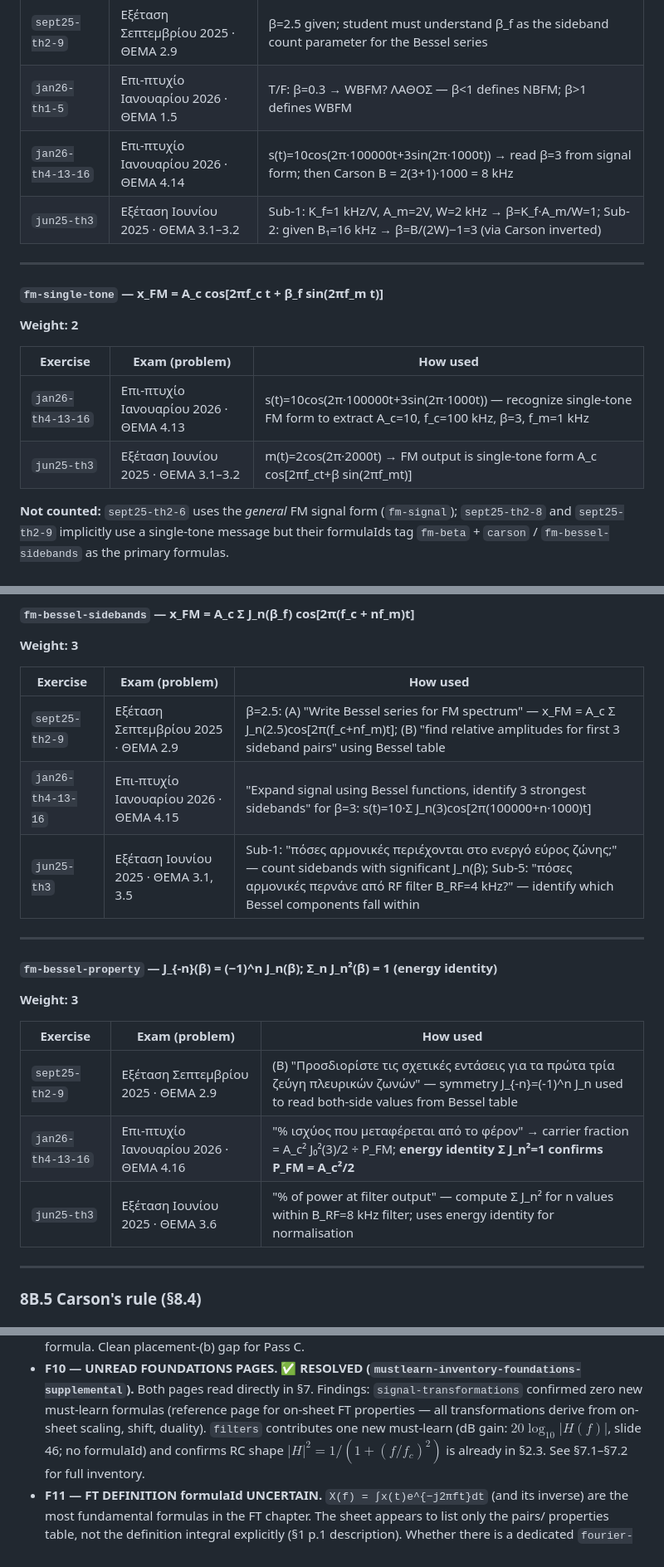
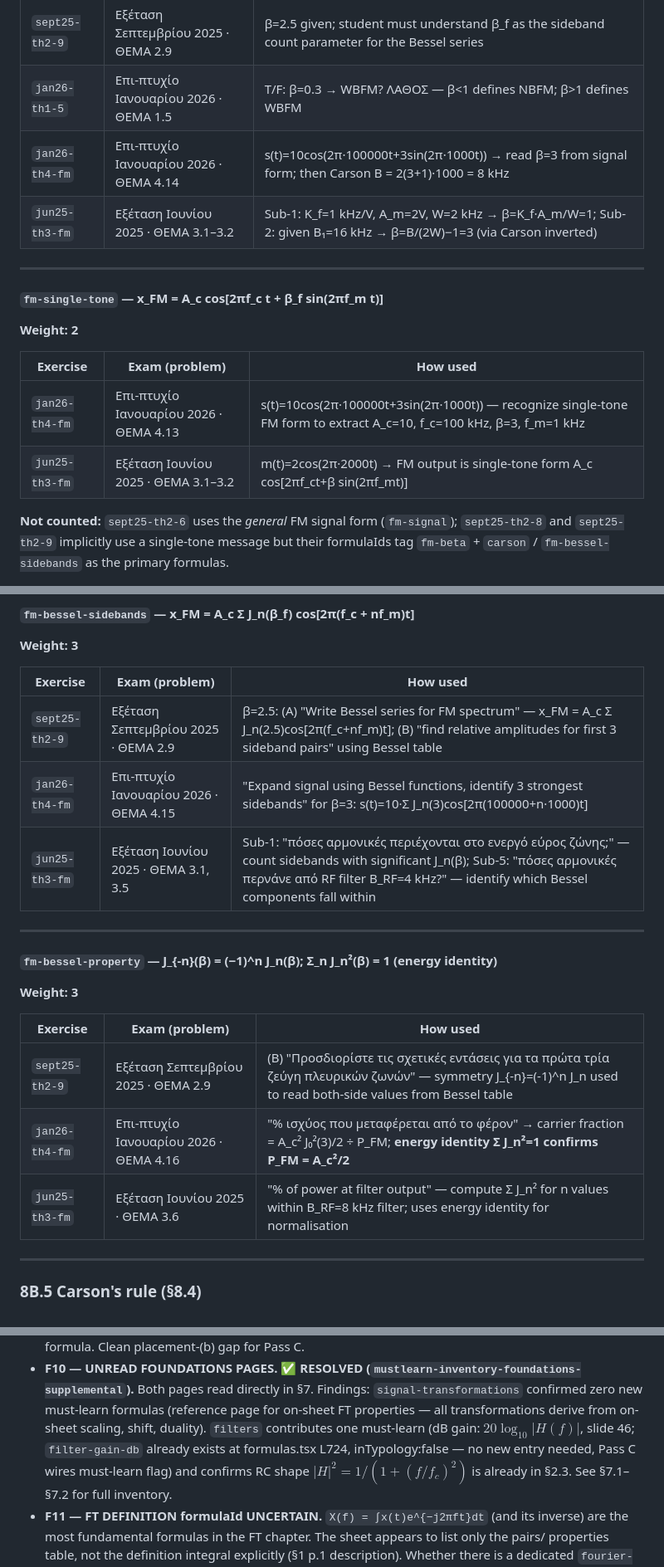
Before and after one commit to AlexTuring010/signal-processing-with-alexturing, a Markdown page: plans/MUST_LEARN_FORMULAS.md, 3 parts joined by grey strips. Shown at 83% size. Drawn GitHub-style.

```diff
--- a/plans/MUST_LEARN_FORMULAS.md
+++ b/plans/MUST_LEARN_FORMULAS.md
@@ -1789,8 +1789,8 @@ All theory exam papers in `past_exams/` were visually audited for FM content (im
 | `sept25-th2-8` | Εξέταση Σεπτεμβρίου 2025 · ΘΕΜΑ 2.8 | m=A_m cos(2πf_m t), f_m=5 kHz, Δf=50 kHz → β_f = Δf/f_m = 50/5 = 10; then Carson B = 2(10+1)·5 = 110 kHz |
 | `sept25-th2-9` | Εξέταση Σεπτεμβρίου 2025 · ΘΕΜΑ 2.9 | β=2.5 given; student must understand β_f as the sideband count parameter for the Bessel series |
 | `jan26-th1-5` | Επι-πτυχίο Ιανουαρίου 2026 · ΘΕΜΑ 1.5 | T/F: β=0.3 → WBFM? ΛΑΘΟΣ — β<1 defines NBFM; β>1 defines WBFM |
-| `jan26-th4-13-16` | Επι-πτυχίο Ιανουαρίου 2026 · ΘΕΜΑ 4.14 | s(t)=10cos(2π·100000t+3sin(2π·1000t)) → read β=3 from signal form; then Carson B = 2(3+1)·1000 = 8 kHz |
-| `jun25-th3` | Εξέταση Ιουνίου 2025 · ΘΕΜΑ 3.1–3.2 | Sub-1: K_f=1 kHz/V, A_m=2V, W=2 kHz → β=K_f·A_m/W=1; Sub-2: given B₁=16 kHz → β=B/(2W)−1=3 (via Carson inverted) |
+| `jan26-th4-fm` | Επι-πτυχίο Ιανουαρίου 2026 · ΘΕΜΑ 4.14 | s(t)=10cos(2π·100000t+3sin(2π·1000t)) → read β=3 from signal form; then Carson B = 2(3+1)·1000 = 8 kHz |
+| `jun25-th3-fm` | Εξέταση Ιουνίου 2025 · ΘΕΜΑ 3.1–3.2 | Sub-1: K_f=1 kHz/V, A_m=2V, W=2 kHz → β=K_f·A_m/W=1; Sub-2: given B₁=16 kHz → β=B/(2W)−1=3 (via Carson inverted) |
 
 ---
 
@@ -1800,8 +1800,8 @@ All theory exam papers in `past_exams/` were visually audited for FM content (im
 
 | Exercise | Exam (problem) | How used |
 | --- | --- | --- |
-| `jan26-th4-13-16` | Επι-πτυχίο Ιανουαρίου 2026 · ΘΕΜΑ 4.13 | s(t)=10cos(2π·100000t+3sin(2π·1000t)) — recognize single-tone FM form to extract A_c=10, f_c=100 kHz, β=3, f_m=1 kHz |
-| `jun25-th3` | Εξέταση Ιουνίου 2025 · ΘΕΜΑ 3.1–3.2 | m(t)=2cos(2π·2000t) → FM output is single-tone form A_c cos[2πf_ct+β sin(2πf_mt)] |
+| `jan26-th4-fm` | Επι-πτυχίο Ιανουαρίου 2026 · ΘΕΜΑ 4.13 | s(t)=10cos(2π·100000t+3sin(2π·1000t)) — recognize single-tone FM form to extract A_c=10, f_c=100 kHz, β=3, f_m=1 kHz |
+| `jun25-th3-fm` | Εξέταση Ιουνίου 2025 · ΘΕΜΑ 3.1–3.2 | m(t)=2cos(2π·2000t) → FM output is single-tone form A_c cos[2πf_ct+β sin(2πf_mt)] |
 
 **Not counted:** `sept25-th2-6` uses the *general* FM signal form (`fm-signal`); `sept25-th2-8` and `sept25-th2-9` implicitly use a single-tone message but their formulaIds tag `fm-beta` + `carson` / `fm-bessel-sidebands` as the primary formulas.
 
@@ -1847,8 +1847,8 @@ No past-exam exercise explicitly requires writing or citing the Jacobi-Anger ide
 | Exercise | Exam (problem) | How used |
 | --- | --- | --- |
 | `sept25-th2-9` | Εξέταση Σεπτεμβρίου 2025 · ΘΕΜΑ 2.9 | β=2.5: (A) "Write Bessel series for FM spectrum" — x_FM = A_c Σ J_n(2.5)cos[2π(f_c+nf_m)t]; (B) "find relative amplitudes for first 3 sideband pairs" using Bessel table |
-| `jan26-th4-13-16` | Επι-πτυχίο Ιανουαρίου 2026 · ΘΕΜΑ 4.15 | "Expand signal using Bessel functions, identify 3 strongest sidebands" for β=3: s(t)=10·Σ J_n(3)cos[2π(100000+n·1000)t] |
-| `jun25-th3` | Εξέταση Ιουνίου 2025 · ΘΕΜΑ 3.1, 3.5 | Sub-1: "πόσες αρμονικές περιέχονται στο ενεργό εύρος ζώνης;" — count sidebands with significant J_n(β); Sub-5: "πόσες αρμονικές περνάνε από RF filter B_RF=4 kHz?" — identify which Bessel components fall within |
+| `jan26-th4-fm` | Επι-πτυχίο Ιανουαρίου 2026 · ΘΕΜΑ 4.15 | "Expand signal using Bessel functions, identify 3 strongest sidebands" for β=3: s(t)=10·Σ J_n(3)cos[2π(100000+n·1000)t] |
+| `jun25-th3-fm` | Εξέταση Ιουνίου 2025 · ΘΕΜΑ 3.1, 3.5 | Sub-1: "πόσες αρμονικές περιέχονται στο ενεργό εύρος ζώνης;" — count sidebands with significant J_n(β); Sub-5: "πόσες αρμονικές περνάνε από RF filter B_RF=4 kHz?" — identify which Bessel components fall within |
 
 ---
 
@@ -1859,8 +1859,8 @@ No past-exam exercise explicitly requires writing or citing the Jacobi-Anger ide
 | Exercise | Exam (problem) | How used |
 | --- | --- | --- |
 | `sept25-th2-9` | Εξέταση Σεπτεμβρίου 2025 · ΘΕΜΑ 2.9 | (B) "Προσδιορίστε τις σχετικές εντάσεις για τα πρώτα τρία ζεύγη πλευρικών ζωνών" — symmetry J_{-n}=(-1)^n J_n used to read both-side values from Bessel table |
-| `jan26-th4-13-16` | Επι-πτυχίο Ιανουαρίου 2026 · ΘΕΜΑ 4.16 | "% ισχύος που μεταφέρεται από το φέρον" → carrier fraction = A_c² J₀²(3)/2 ÷ P_FM; **energy identity Σ J_n²=1 confirms P_FM = A_c²/2** |
-| `jun25-th3` | Εξέταση Ιουνίου 2025 · ΘΕΜΑ 3.6 | "% of power at filter output" — compute Σ J_n² for n values within B_RF=8 kHz filter; uses energy identity for normalisation |
+| `jan26-th4-fm` | Επι-πτυχίο Ιανουαρίου 2026 · ΘΕΜΑ 4.16 | "% ισχύος που μεταφέρεται από το φέρον" → carrier fraction = A_c² J₀²(3)/2 ÷ P_FM; **energy identity Σ J_n²=1 confirms P_FM = A_c²/2** |
+| `jun25-th3-fm` | Εξέταση Ιουνίου 2025 · ΘΕΜΑ 3.6 | "% of power at filter output" — compute Σ J_n² for n values within B_RF=8 kHz filter; uses energy identity for normalisation |
 
 ---
 
@@ -2342,8 +2342,9 @@ Per step specification — these §7 formulas were already counted in §2B (nois
 - **F10 — UNREAD FOUNDATIONS PAGES. ✅ RESOLVED (`mustlearn-inventory-foundations-supplemental`).**
   Both pages read directly in §7. Findings: `signal-transformations` confirmed zero new must-learn
   formulas (reference page for on-sheet FT properties — all transformations derive from on-sheet
-  scaling, shift, duality). `filters` contributes one new must-learn (dB gain:
-  $20\log_{10}\lvert H(f)\rvert$, slide 46; no formulaId) and confirms RC shape
+  scaling, shift, duality). `filters` contributes one must-learn (dB gain:
+  $20\log_{10}\lvert H(f)\rvert$, slide 46; `filter-gain-db` already exists at formulas.tsx L724,
+  inTypology:false — no new entry needed, Pass C wires must-learn flag) and confirms RC shape
   $\lvert H\rvert^2=1/(1+(f/f_c)^2)$ is already in §2.3. See §7.1–§7.2 for full inventory.
 - **F11 — FT DEFINITION formulaId UNCERTAIN.** `X(f) = ∫x(t)e^{−j2πft}dt` (and its inverse) are
   the most fundamental formulas in the FT chapter. The sheet appears to list only the pairs/
```
Also changed, not shown: other parts of plans/MUST_LEARN_FORMULAS.md (+18 -18 lines).
